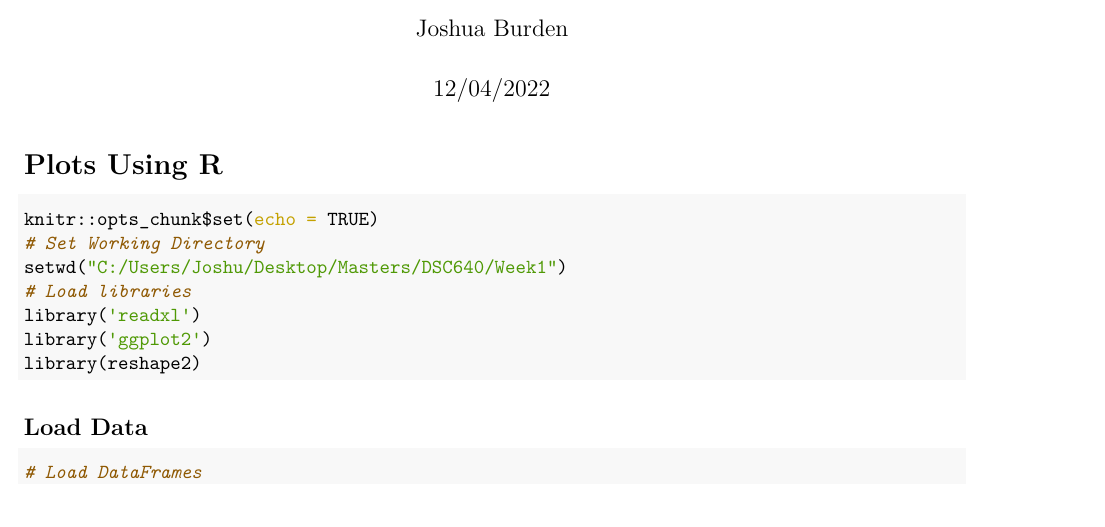
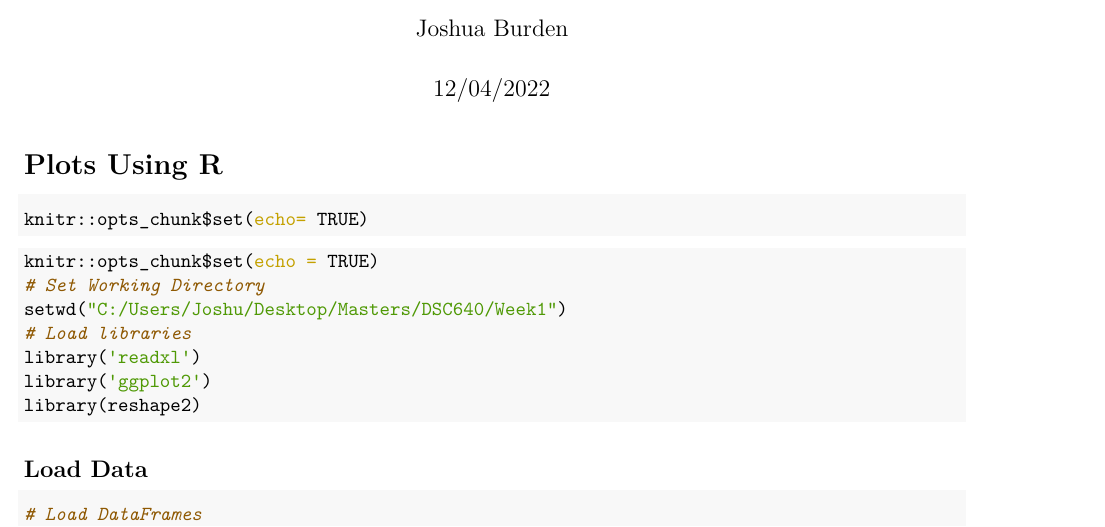
Before and after one commit to JoshuaShepard87/DSC640, a LaTeX document (Week1/week1.tex): part of page 1 of 5, cut so that both start at the same text. Compiled offline with pdfLaTeX.

Commit message:
commit week3

```diff
--- a/Week1/week1.tex
+++ b/Week1/week1.tex
@@ -113,6 +113,12 @@
 \hypertarget{plots-using-r}{%
 \section{\texorpdfstring{Plots Using
 \textbf{R}}{Plots Using R}}\label{plots-using-r}}
+
+\begin{Shaded}
+\begin{Highlighting}[]
+\NormalTok{knitr}\SpecialCharTok{::}\NormalTok{opts\_chunk}\SpecialCharTok{$}\FunctionTok{set}\NormalTok{(}\AttributeTok{echo=} \ConstantTok{TRUE}\NormalTok{)}
+\end{Highlighting}
+\end{Shaded}
 
 \begin{Shaded}
 \begin{Highlighting}[]
```
Also changed, not shown: Week1/week1_files/figure-latex/bar-1.pdf (added), Week1/week1_files/figure-latex/donut-1.pdf (added), Week1/week1_files/figure-latex/pie-1.pdf (added), Week1/week1_files/figure-latex/stacked-1.pdf (added), 6 other files.
